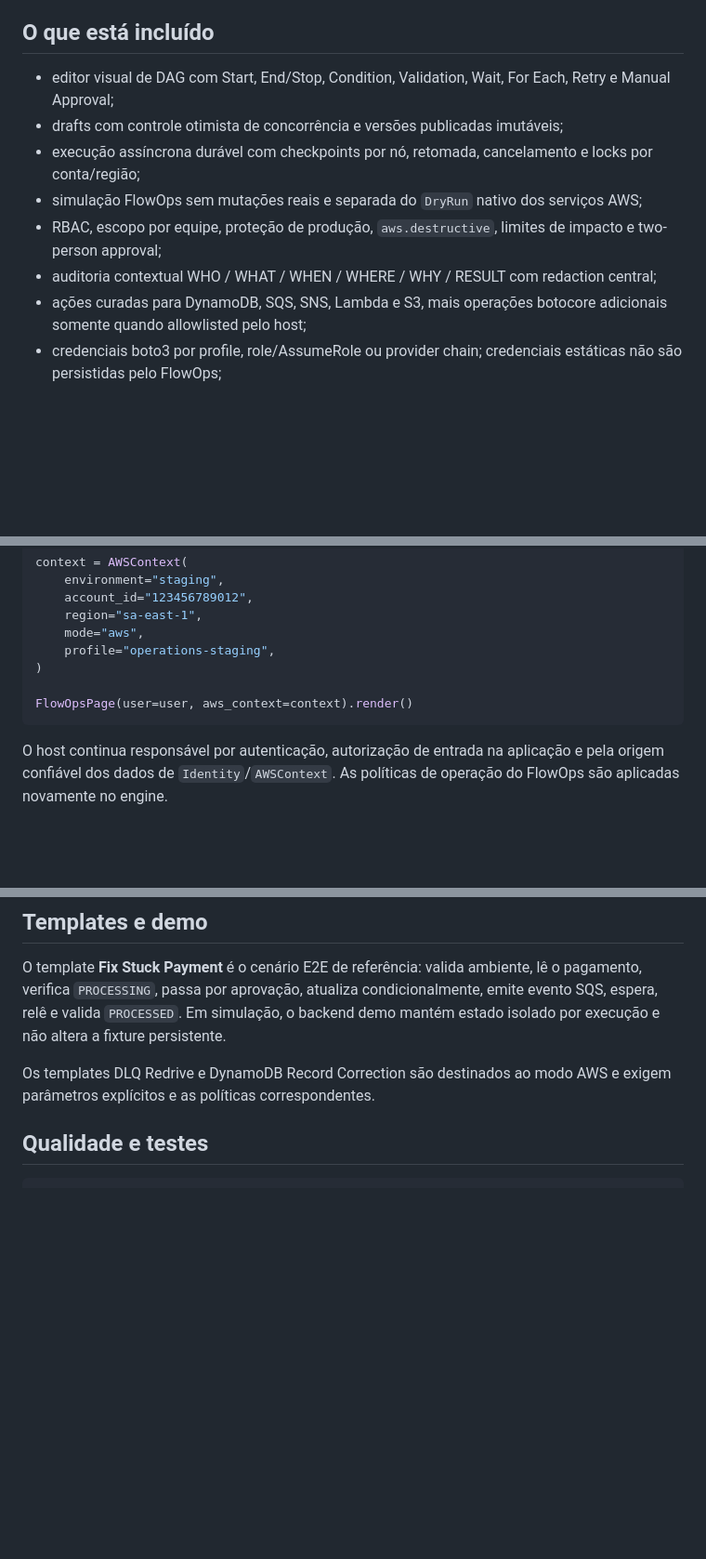
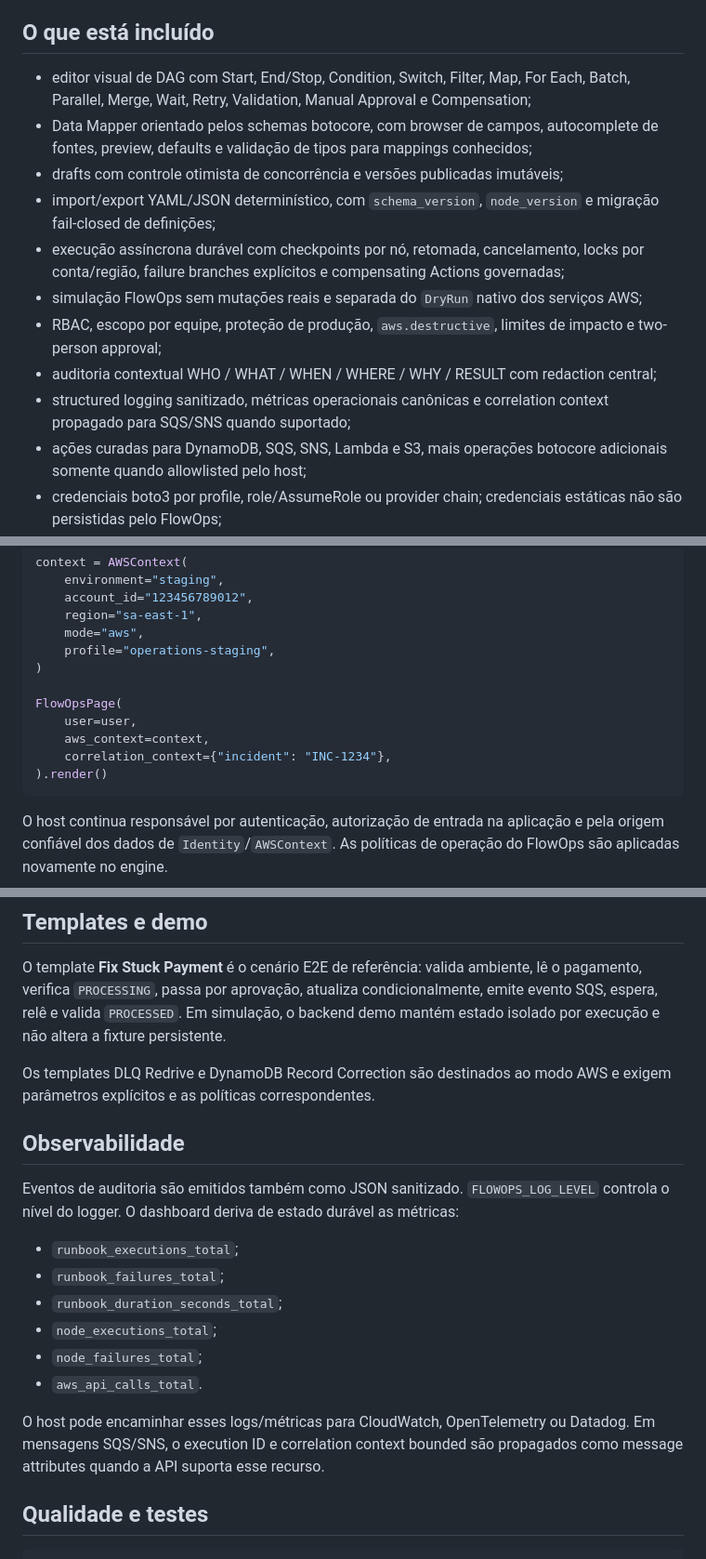
Before and after one commit to sylviohmartins/aws-flowops, a Markdown page: README.md, 3 parts joined by grey strips. Shown at 93% size. GitHub-like rendering; blank space fills up the shorter version.

Commit message:
docs: document final governed workflow capabilities

````diff
--- a/README.md
+++ b/README.md
@@ -7,15 +7,21 @@ embutido em uma aplicação existente.
 
 ## O que está incluído
 
-- editor visual de DAG com Start, End/Stop, Condition, Validation, Wait, For Each, Retry e
-  Manual Approval;
+- editor visual de DAG com Start, End/Stop, Condition, Switch, Filter, Map, For Each, Batch,
+  Parallel, Merge, Wait, Retry, Validation, Manual Approval e Compensation;
+- Data Mapper orientado pelos schemas botocore, com browser de campos, autocomplete de fontes,
+  preview, defaults e validação de tipos para mappings conhecidos;
 - drafts com controle otimista de concorrência e versões publicadas imutáveis;
-- execução assíncrona durável com checkpoints por nó, retomada, cancelamento e locks por
-  conta/região;
+- import/export YAML/JSON determinístico, com `schema_version`, `node_version` e migração
+  fail-closed de definições;
+- execução assíncrona durável com checkpoints por nó, retomada, cancelamento, locks por
+  conta/região, failure branches explícitos e compensating Actions governadas;
 - simulação FlowOps sem mutações reais e separada do `DryRun` nativo dos serviços AWS;
 - RBAC, escopo por equipe, proteção de produção, `aws.destructive`, limites de impacto e
   two-person approval;
 - auditoria contextual WHO / WHAT / WHEN / WHERE / WHY / RESULT com redaction central;
+- structured logging sanitizado, métricas operacionais canônicas e correlation context
+  propagado para SQS/SNS quando suportado;
 - ações curadas para DynamoDB, SQS, SNS, Lambda e S3, mais operações botocore adicionais
   somente quando allowlisted pelo host;
 - credenciais boto3 por profile, role/AssumeRole ou provider chain; credenciais estáticas não
@@ -83,7 +89,11 @@ context = AWSContext(
     profile="operations-staging",
 )
 
-FlowOpsPage(user=user, aws_context=context).render()
+FlowOpsPage(
+    user=user,
+    aws_context=context,
+    correlation_context={"incident": "INC-1234"},
+).render()
 ```
 
 O host continua responsável por autenticação, autorização de entrada na aplicação e pela
@@ -160,6 +175,22 @@ não altera a fixture persistente.
 
 Os templates DLQ Redrive e DynamoDB Record Correction são destinados ao modo AWS e exigem
 parâmetros explícitos e as políticas correspondentes.
+
+## Observabilidade
+
+Eventos de auditoria são emitidos também como JSON sanitizado. `FLOWOPS_LOG_LEVEL` controla o
+nível do logger. O dashboard deriva de estado durável as métricas:
+
+- `runbook_executions_total`;
+- `runbook_failures_total`;
+- `runbook_duration_seconds_total`;
+- `node_executions_total`;
+- `node_failures_total`;
+- `aws_api_calls_total`.
+
+O host pode encaminhar esses logs/métricas para CloudWatch, OpenTelemetry ou Datadog. Em
+mensagens SQS/SNS, o execution ID e correlation context bounded são propagados como message
+attributes quando a API suporta esse recurso.
 
 ## Qualidade e testes
 
````
Also changed, not shown: other parts of README.md (+10 -2 lines).
